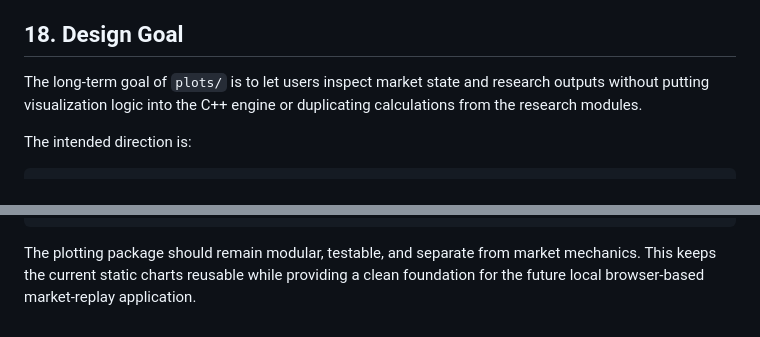
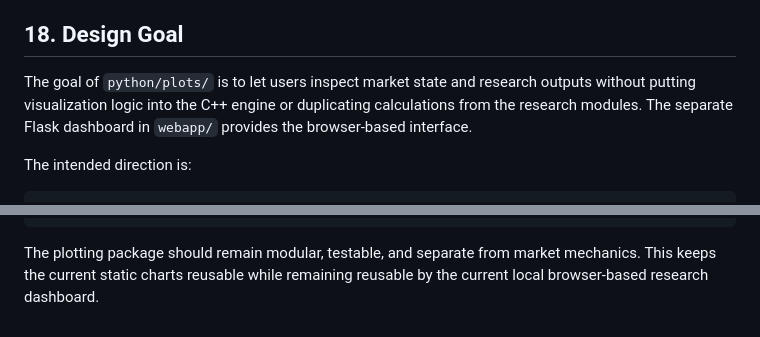
Before and after one commit to Jad-srifi/hft-orderbook-sim, a Markdown page: docs/PLOTS.md, 2 parts joined by grey strips. GitHub-like rendering.

````diff
--- a/docs/PLOTS.md
+++ b/docs/PLOTS.md
@@ -579,7 +571,7 @@ The actual replay-sampling behavior must be explicitly defined and tested. Messa
 
 ## 18. Design Goal
 
-The long-term goal of `plots/` is to let users inspect market state and research outputs without putting visualization logic into the C++ engine or duplicating calculations from the research modules.
+The goal of `python/plots/` is to let users inspect market state and research outputs without putting visualization logic into the C++ engine or duplicating calculations from the research modules. The separate Flask dashboard in `webapp/` provides the browser-based interface.
 
 The intended direction is:
 
@@ -602,4 +594,4 @@ Plotting and Playback
 Interactive Research Dashboard
 ```
 
-The plotting package should remain modular, testable, and separate from market mechanics. This keeps the current static charts reusable while providing a clean foundation for the future local browser-based market-replay application.
+The plotting package should remain modular, testable, and separate from market mechanics. This keeps the current static charts reusable while remaining reusable by the current local browser-based research dashboard.
````
Also changed, not shown: other parts of docs/PLOTS.md (+13 -21 lines).
